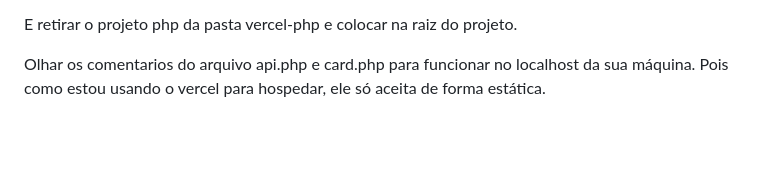
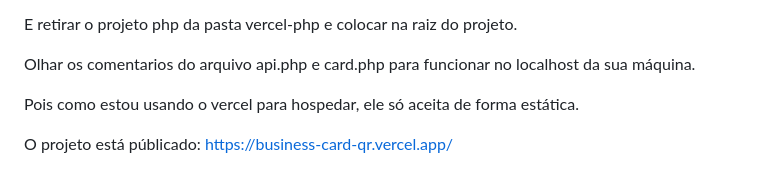
Before and after one commit to motavg/BusinessCardQR, a Markdown page: README.md, the part around the change. Rendered like a GitHub page; blank space fills up the shorter version.

```diff
--- a/README.md
+++ b/README.md
@@ -53,4 +53,7 @@ Você terá que mudar o arquivo main.js, caso queira utilizar localmente
   E retirar o projeto php da pasta vercel-php e colocar na raiz do projeto.
 
   Olhar os comentarios do arquivo api.php e card.php para funcionar no localhost da sua máquina.
+
   Pois como estou usando o vercel para hospedar, ele só aceita de forma estática.
+
+  O projeto está públicado: https://business-card-qr.vercel.app/
```
